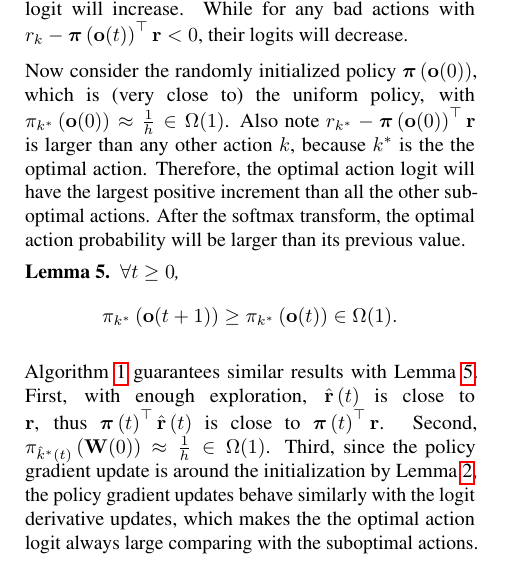
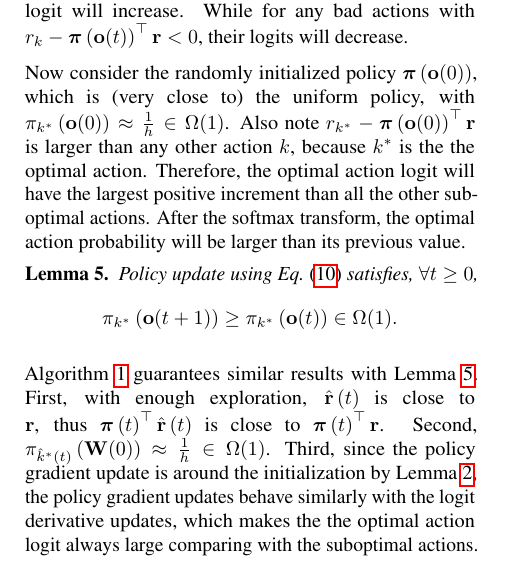
Before and after one commit to jinchengmei/Overparameterized-Policy-Gradient, a LaTeX paper (UAI2019/sample2e-2019.tex, which reads UAI2019/theoretical_analysis.tex): part of one column of page 7 of 11, cut so that both start at the same text. Compiled offline with pdfLaTeX.

Commit message:
sec 3.1.4

```diff
--- a/UAI2019/theoretical_analysis.tex
+++ b/UAI2019/theoretical_analysis.tex
@@ -277,7 +277,7 @@ which mean as long as $\pi_{k}\left( \rvo(t)\right) > 0$, for any valuable actio
 Now consider the randomly initialized policy $\rvpi\left( \rvo(0) \right)$, which is (very close to) the uniform policy, with $\pi_{k^*}\left( \rvo(0)\right) \approx \frac{1}{h} \in \Omega(1)$. Also note $r_{k^*} - \rvpi\left( \rvo(0) \right)^\top \rvr$ is larger than any other action $k$, because $k^*$ is the the optimal action. Therefore, the optimal action logit will have the largest positive increment than all the other suboptimal actions. After the softmax transform, the optimal action probability will be larger than its previous value.
 \begin{lem}
 \label{lem:optimal_probability_increse_logit_space}
-$\forall t \ge 0$,
+Policy update using \cref{eq:logit_derivative} satisfies, $\forall t \ge 0$,
 \begin{equation*}
     \pi_{k^*}\left( \rvo(t+1)\right) \ge \pi_{k^*}\left( \rvo(t)\right) \in \Omega(1).
 \end{equation*}
```
Also changed, not shown: UAI2019/theoretical_analysis.tex (2 more changed lines).
